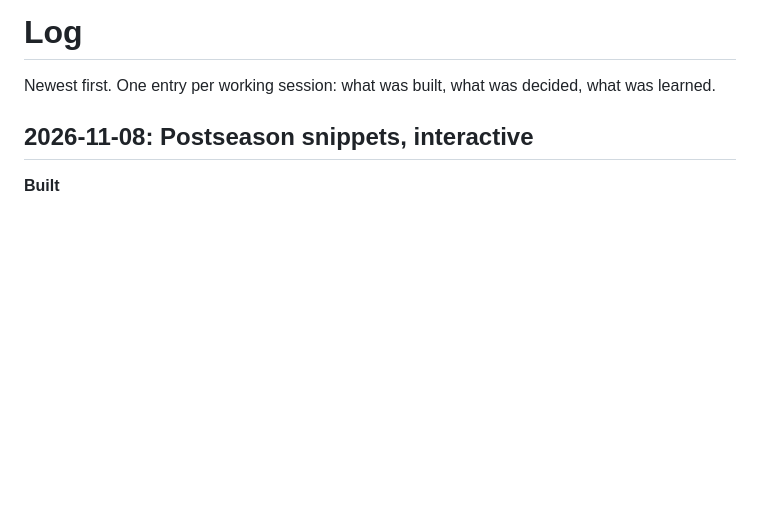
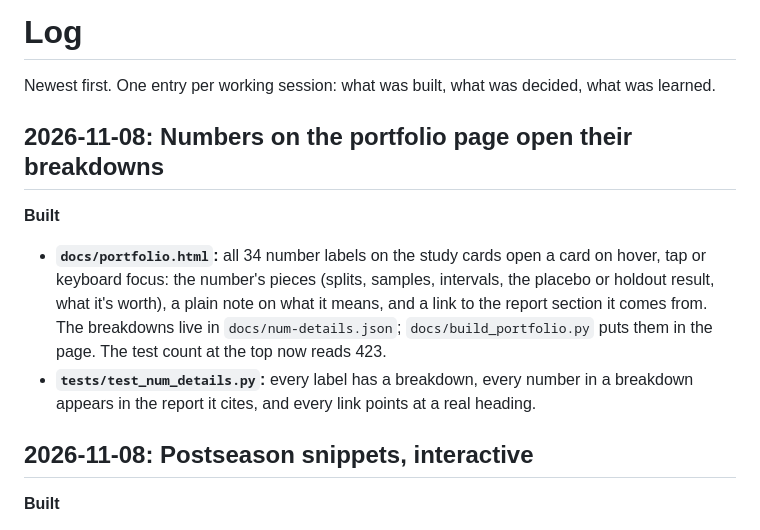
Before and after one commit to IForSureI/Dylan-Fanelli-Baseball-Analytics-Portfolio, a Markdown page: LOG.md, the part around the change. Rendered like a GitHub page; blank space fills up the shorter version.

Commit message:
Log: number breakdowns on the portfolio page

```diff
--- a/LOG.md
+++ b/LOG.md
@@ -1,6 +1,11 @@
 # Log
 
 Newest first. One entry per working session: what was built, what was decided, what was learned.
+
+## 2026-11-08: Numbers on the portfolio page open their breakdowns
+**Built**
+- **`docs/portfolio.html`:** all 34 number labels on the study cards open a card on hover, tap or keyboard focus: the number's pieces (splits, samples, intervals, the placebo or holdout result, what it's worth), a plain note on what it means, and a link to the report section it comes from. The breakdowns live in `docs/num-details.json`; `docs/build_portfolio.py` puts them in the page. The test count at the top now reads 423.
+- **`tests/test_num_details.py`:** every label has a breakdown, every number in a breakdown appears in the report it cites, and every link points at a real heading.
 
 ## 2026-11-08: Postseason snippets, interactive
 **Built**
```
